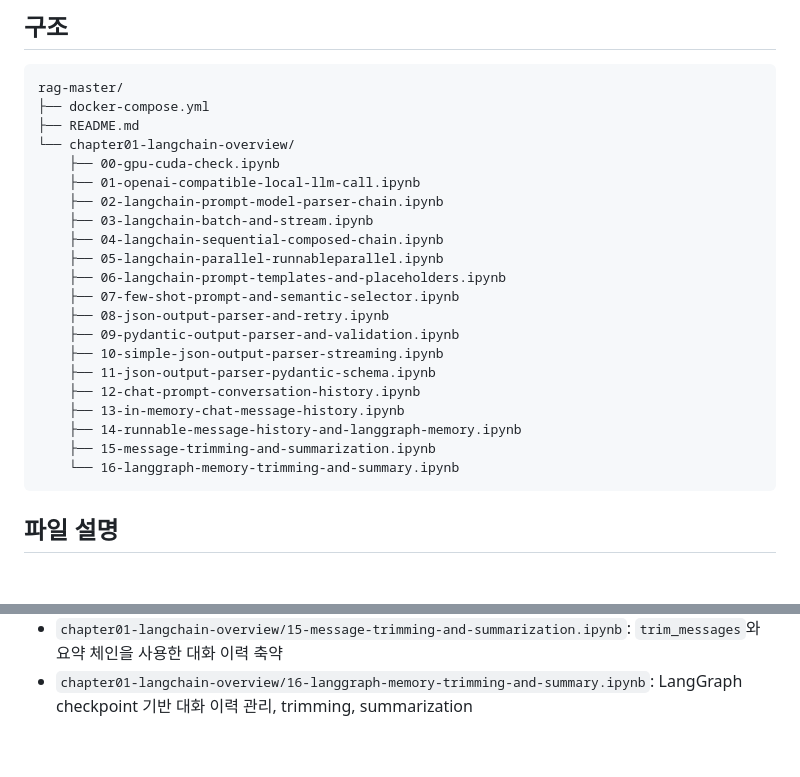
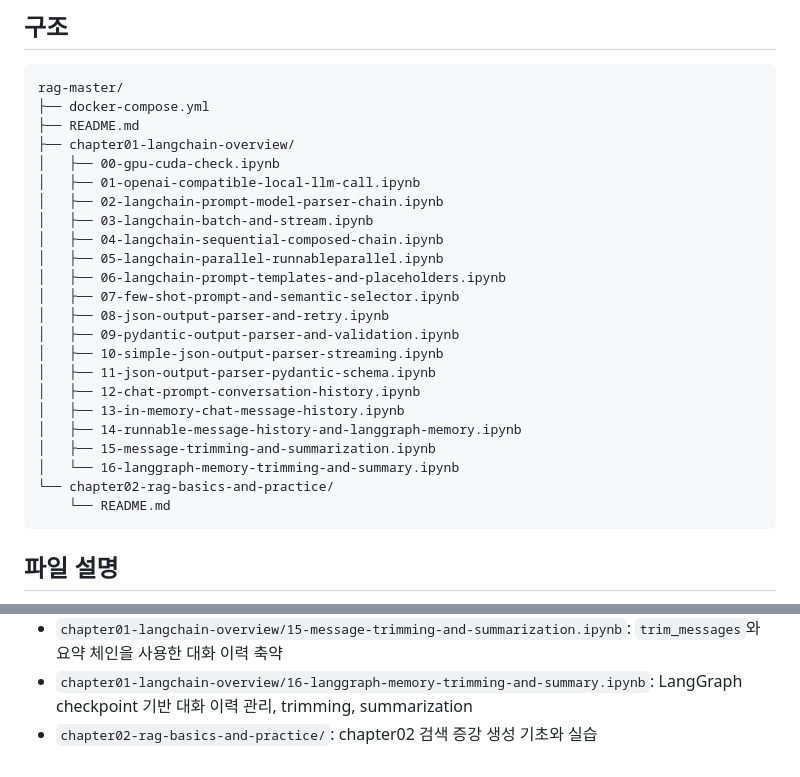
Before and after one commit to Yu-Jaeyoung/langchain-tutorial, a Markdown page: rag-master/README.md, 2 parts joined by grey strips. Rendered like a GitHub page; blank space fills up the shorter version.

Commit message:
docs: prepare chapter 2 rag notes

````diff
--- a/rag-master/README.md
+++ b/rag-master/README.md
@@ -8,24 +8,26 @@
 rag-master/
 ├── docker-compose.yml
 ├── README.md
-└── chapter01-langchain-overview/
-    ├── 00-gpu-cuda-check.ipynb
-    ├── 01-openai-compatible-local-llm-call.ipynb
-    ├── 02-langchain-prompt-model-parser-chain.ipynb
-    ├── 03-langchain-batch-and-stream.ipynb
-    ├── 04-langchain-sequential-composed-chain.ipynb
-    ├── 05-langchain-parallel-runnableparallel.ipynb
-    ├── 06-langchain-prompt-templates-and-placeholders.ipynb
-    ├── 07-few-shot-prompt-and-semantic-selector.ipynb
-    ├── 08-json-output-parser-and-retry.ipynb
-    ├── 09-pydantic-output-parser-and-validation.ipynb
-    ├── 10-simple-json-output-parser-streaming.ipynb
-    ├── 11-json-output-parser-pydantic-schema.ipynb
-    ├── 12-chat-prompt-conversation-history.ipynb
-    ├── 13-in-memory-chat-message-history.ipynb
-    ├── 14-runnable-message-history-and-langgraph-memory.ipynb
-    ├── 15-message-trimming-and-summarization.ipynb
-    └── 16-langgraph-memory-trimming-and-summary.ipynb
+├── chapter01-langchain-overview/
+│   ├── 00-gpu-cuda-check.ipynb
+│   ├── 01-openai-compatible-local-llm-call.ipynb
+│   ├── 02-langchain-prompt-model-parser-chain.ipynb
+│   ├── 03-langchain-batch-and-stream.ipynb
+│   ├── 04-langchain-sequential-composed-chain.ipynb
+│   ├── 05-langchain-parallel-runnableparallel.ipynb
+│   ├── 06-langchain-prompt-templates-and-placeholders.ipynb
+│   ├── 07-few-shot-prompt-and-semantic-selector.ipynb
+│   ├── 08-json-output-parser-and-retry.ipynb
+│   ├── 09-pydantic-output-parser-and-validation.ipynb
+│   ├── 10-simple-json-output-parser-streaming.ipynb
+│   ├── 11-json-output-parser-pydantic-schema.ipynb
+│   ├── 12-chat-prompt-conversation-history.ipynb
+│   ├── 13-in-memory-chat-message-history.ipynb
+│   ├── 14-runnable-message-history-and-langgraph-memory.ipynb
+│   ├── 15-message-trimming-and-summarization.ipynb
+│   └── 16-langgraph-memory-trimming-and-summary.ipynb
+└── chapter02-rag-basics-and-practice/
+    └── README.md
 ```
 
 ## 파일 설명
@@ -49,3 +51,4 @@ rag-master/
 - `chapter01-langchain-overview/14-runnable-message-history-and-langgraph-memory.ipynb`: `RunnableWithMessageHistory`와 LangGraph `InMemorySaver`를 사용한 자동 대화 이력 관리
 - `chapter01-langchain-overview/15-message-trimming-and-summarization.ipynb`: `trim_messages`와 요약 체인을 사용한 대화 이력 축약
 - `chapter01-langchain-overview/16-langgraph-memory-trimming-and-summary.ipynb`: LangGraph checkpoint 기반 대화 이력 관리, trimming, summarization
+- `chapter02-rag-basics-and-practice/`: chapter02 검색 증강 생성 기초와 실습
````
Also changed, not shown: rag-master/chapter02-rag-basics-and-practice/README.md (added, +7 -0 lines).
